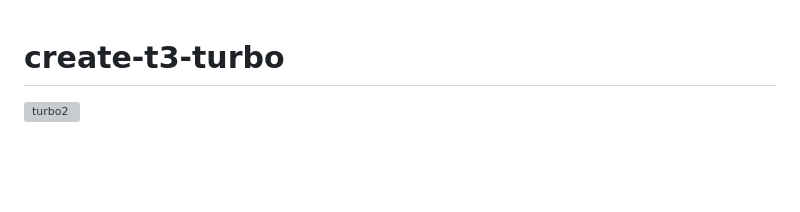
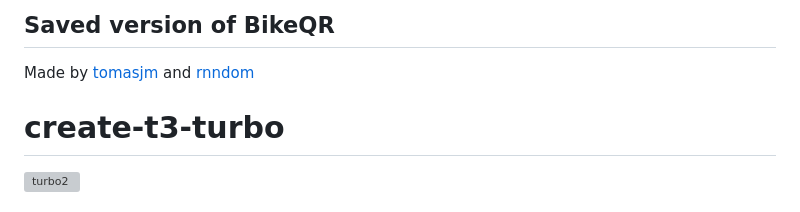
Before and after one commit to tomasjm/BikeQR-2, a Markdown page: README.md, the part around the change. Rendered like a GitHub page; blank space fills up the shorter version; grey boxes are pictures that could not be loaded.

```diff
--- a/README.md
+++ b/README.md
@@ -1,3 +1,6 @@
+## Saved version of BikeQR
+Made by [tomasjm](https://github.com/tomasjm) and [rnndom](https://github.com/rnndom)
+
 # create-t3-turbo
 
 <img width="1758" alt="turbo2" src="https://user-images.githubusercontent.com/51714798/213819392-33e50db9-3e38-4c51-9a22-03abe5e48f3d.png">
```
